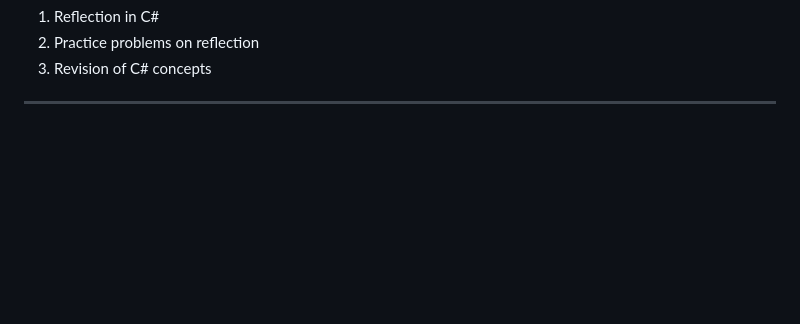
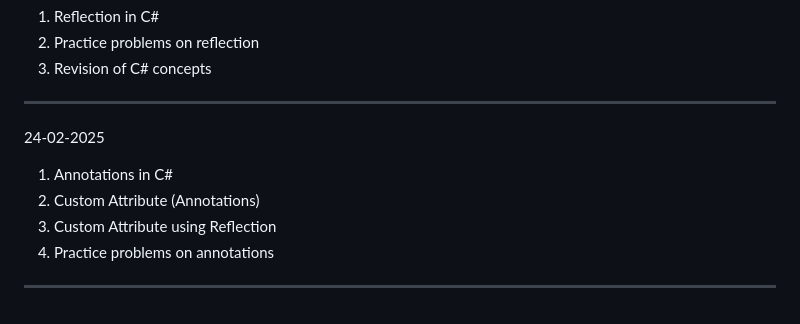
Before and after one commit to VanshitaKhantal/Bridgelabz_2384200235, a Markdown page: README.md, the part around the change. Rendered like a GitHub page; blank space fills up the shorter version.

Commit message:
[Vanshita Khantal]Update. README.md file

```diff
--- a/README.md
+++ b/README.md
@@ -141,3 +141,10 @@
 2. Practice problems on reflection
 3. Revision of C# concepts
 -----------------------------------------------------------------------------
+24-02-2025
+
+1. Annotations in C#
+2. Custom Attribute (Annotations)
+3. Custom Attribute using Reflection
+4. Practice problems on annotations
+-----------------------------------------------------------------------------
```
